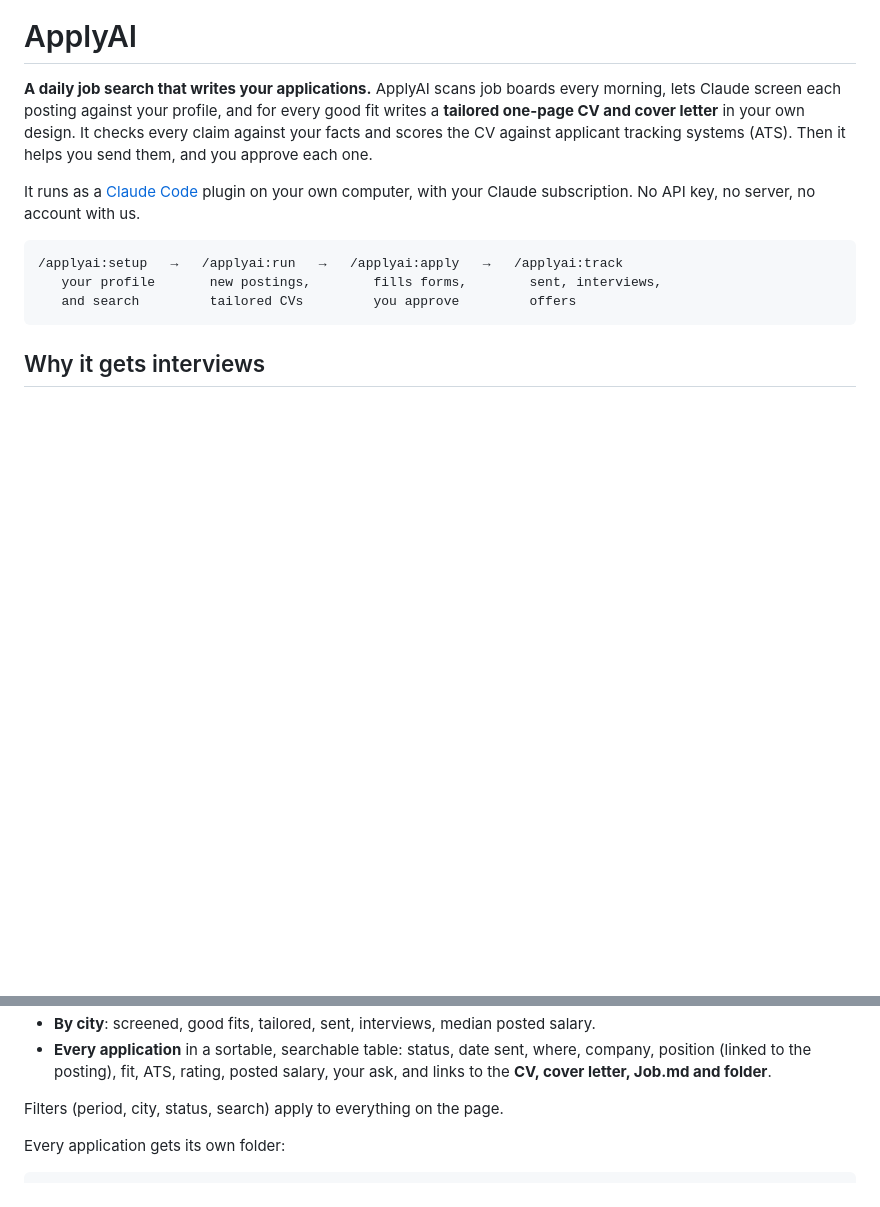
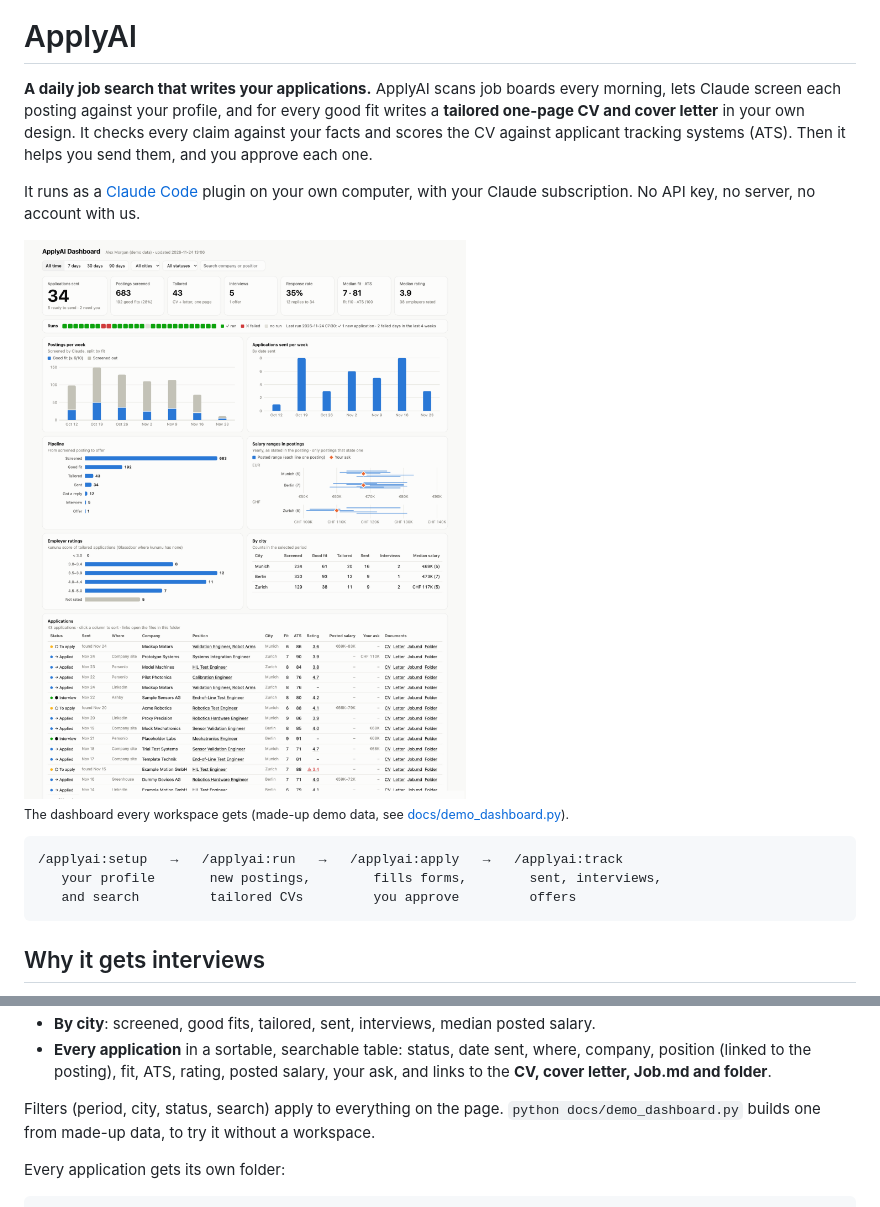
Before and after one commit to beneaze/ApplyAI, a Markdown page: README.md, 2 parts joined by grey strips. Drawn GitHub-style; pictures changed too: docs/dashboard-light.png (added); blank space fills up the shorter version.

````diff
--- a/README.md
+++ b/README.md
@@ -8,6 +8,13 @@ them, and you approve each one.
 
 It runs as a [Claude Code](https://claude.com/claude-code) plugin on your own computer, with
 your Claude subscription. No API key, no server, no account with us.
+
+<picture>
+  <source media="(prefers-color-scheme: dark)" srcset="docs/dashboard-dark.png">
+  <img alt="ApplyAI dashboard: applications sent, postings screened, interviews, run history, weekly charts, pipeline, salary ranges, employer ratings and a table of every application with links to its CV and cover letter" src="docs/dashboard-light.png">
+</picture>
+
+<sub>The dashboard every workspace gets (made-up demo data, see <a href="docs/demo_dashboard.py">docs/demo_dashboard.py</a>).</sub>
 
 ```
 /applyai:setup   →   /applyai:run   →   /applyai:apply   →   /applyai:track
@@ -106,6 +113,7 @@ applyai schedule 07:30       # daily run (macOS launchd / Linux cron)
   **CV, cover letter, Job.md and folder**.
 
 Filters (period, city, status, search) apply to everything on the page.
+`python docs/demo_dashboard.py` builds one from made-up data, to try it without a workspace.
 
 Every application gets its own folder:
 
````
Also changed, not shown: docs/dashboard-dark.png (added), 2 other files.
